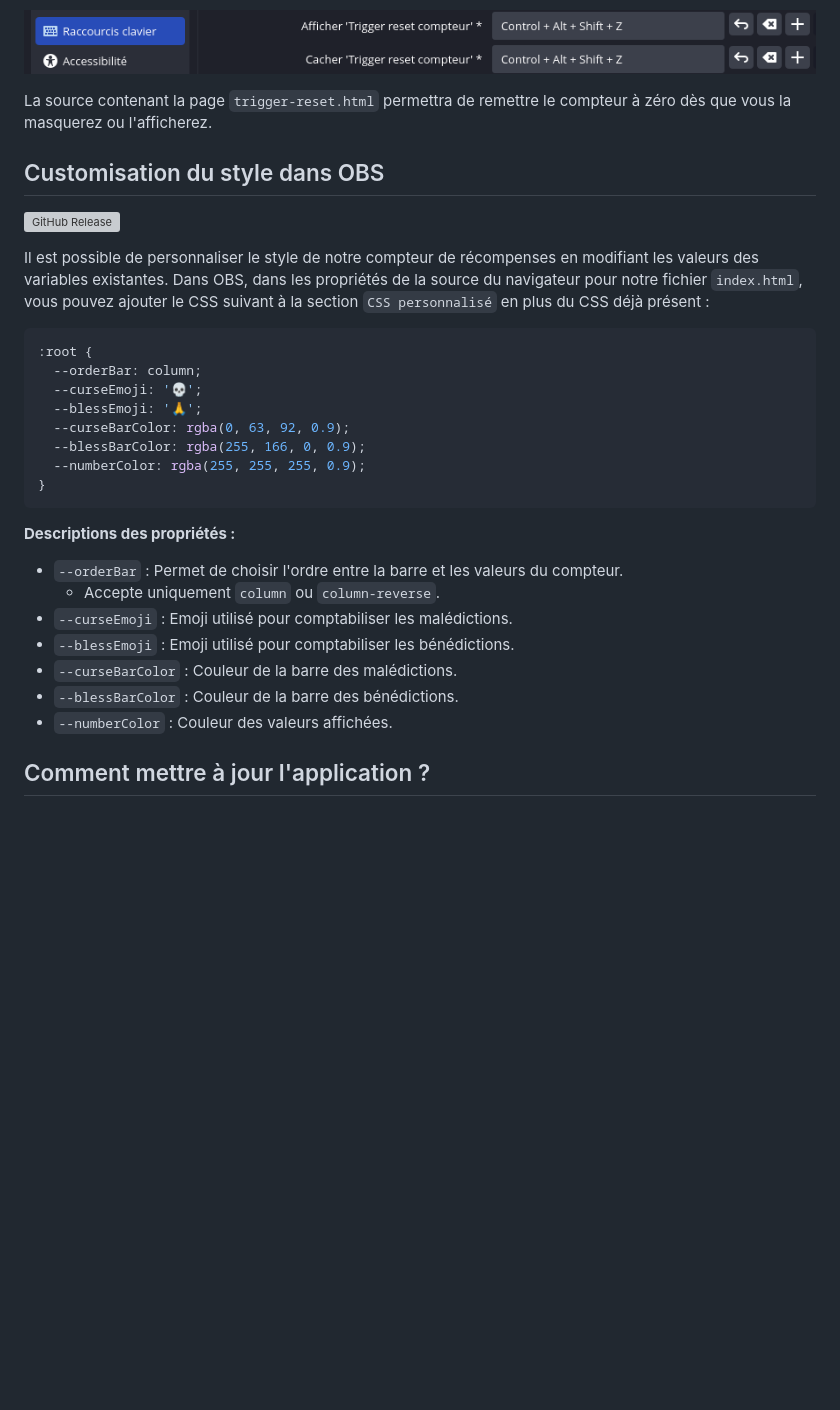
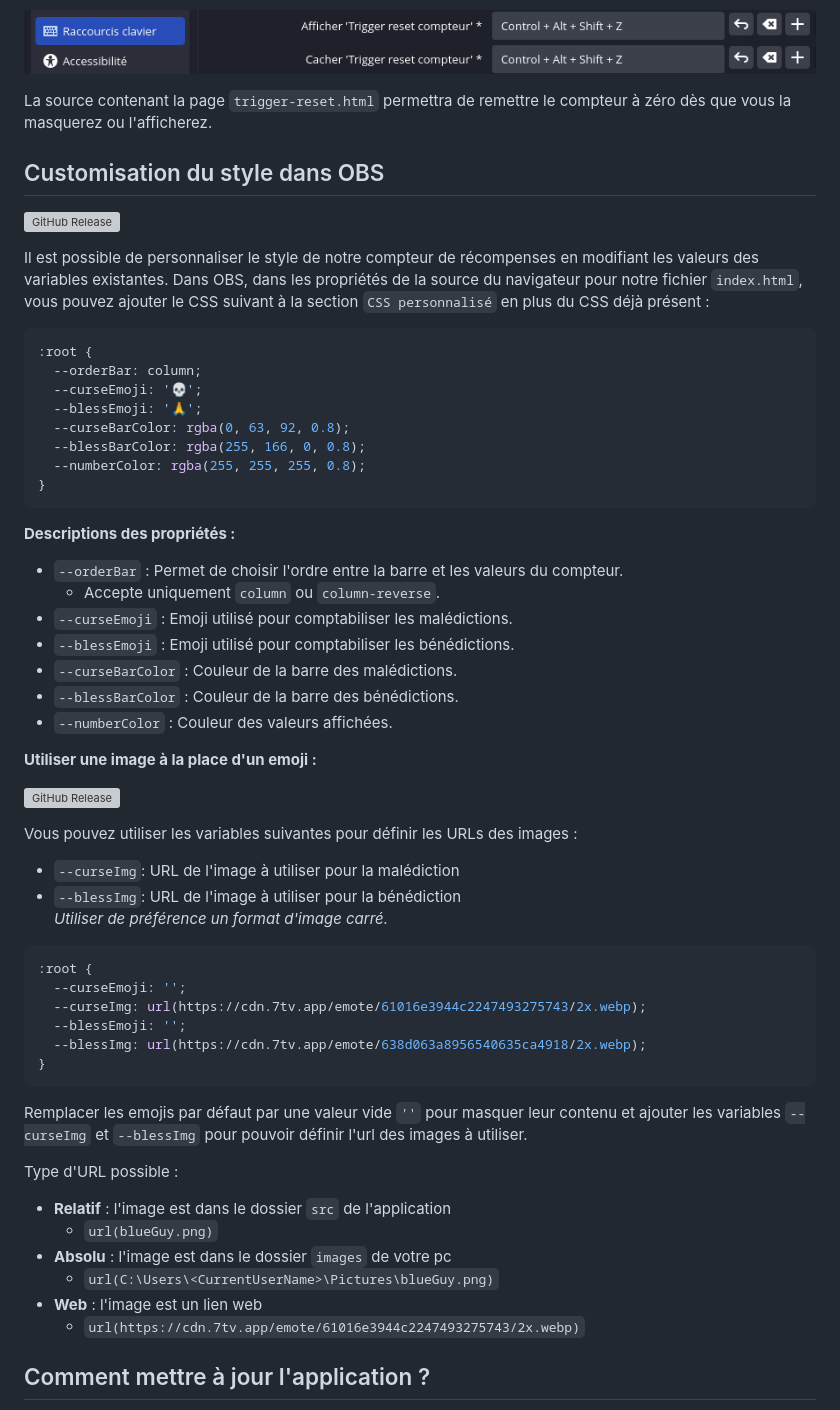
Before and after one commit to Nyrrell/twitch-eventsub-reward, a Markdown page: README.md, the part around one of its changes. Drawn GitHub-style; blank space fills up the shorter version; grey boxes are pictures that could not be loaded.

Commit message:
Mise à jour doc, utiliser variable image

````diff
--- a/README.md
+++ b/README.md
@@ -143,25 +144,30 @@ afficher et cacher la source de votre navigateur, ou utilisez votre Stream Deck
 
 ![obs-shortcut-source](media/obs/shortcut-source.png)
 
-La source contenant la page `trigger-reset.html` permettra de remettre le compteur à zéro dès que vous la masquerez ou l'afficherez.
+La source contenant la page `trigger-reset.html` permettra de remettre le compteur à zéro dès que vous la masquerez ou
+l'afficherez.
 
 ## Customisation du style dans OBS
 
 [![GitHub Release](https://img.shields.io/github/v/release/Nyrrell/twitch-eventsub-reward?filter=1.0.3&label=Minimum%20Release%20Version)](https://github.com/Nyrrell/twitch-eventsub-reward/releases/latest)
 
-Il est possible de personnaliser le style de notre compteur de récompenses en modifiant les valeurs des variables existantes. Dans OBS, dans les propriétés de la source du navigateur pour notre fichier `index.html`, vous pouvez ajouter le CSS suivant à la section `CSS personnalisé` en plus du CSS déjà présent :
+Il est possible de personnaliser le style de notre compteur de récompenses en modifiant les valeurs des variables
+existantes. Dans OBS, dans les propriétés de la source du navigateur pour notre fichier `index.html`, vous pouvez
+ajouter le CSS suivant à la section `CSS personnalisé` en plus du CSS déjà présent :
 
 ```css
 :root {
   --orderBar: column;
   --curseEmoji: '💀';
   --blessEmoji: '🙏';
-  --curseBarColor: rgba(0, 63, 92, 0.9);
-  --blessBarColor: rgba(255, 166, 0, 0.9);
-  --numberColor: rgba(255, 255, 255, 0.9);
+  --curseBarColor: rgba(0, 63, 92, 0.8);
+  --blessBarColor: rgba(255, 166, 0, 0.8);
+  --numberColor: rgba(255, 255, 255, 0.8);
 }
 ```
+
 **Descriptions des propriétés :**
+
 - `--orderBar` : Permet de choisir l'ordre entre la barre et les valeurs du compteur.
     - Accepte uniquement `column` ou `column-reverse`.
 - `--curseEmoji` : Emoji utilisé pour comptabiliser les malédictions.
@@ -170,6 +176,38 @@ Il est possible de personnaliser le style de notre compteur de récompenses en m
 - `--blessBarColor` : Couleur de la barre des bénédictions.
 - `--numberColor` : Couleur des valeurs affichées.
 
+**Utiliser une image à la place d'un emoji :**
+
+[![GitHub Release](https://img.shields.io/github/v/release/Nyrrell/twitch-eventsub-reward?filter=1.0.4&label=Minimum%20Release%20Version)](https://github.com/Nyrrell/twitch-eventsub-reward/releases/latest)
+
+Vous pouvez utiliser les variables suivantes pour définir les URLs des images :
+
+- `--curseImg`: URL de l'image à utiliser pour la malédiction
+- `--blessImg`: URL de l'image à utiliser pour la bénédiction
+*Utiliser de préférence un format d'image carré.*
+
+
+```css
+:root {
+  --curseEmoji: '';
+  --curseImg: url(https://cdn.7tv.app/emote/61016e3944c2247493275743/2x.webp);
+  --blessEmoji: '';
+  --blessImg: url(https://cdn.7tv.app/emote/638d063a8956540635ca4918/2x.webp);
+}
+```
+
+Remplacer les emojis par défaut par une valeur vide `''` pour masquer leur contenu et ajouter les variables `--curseImg`
+et `--blessImg` pour pouvoir définir l'url des images à utiliser.
+
+Type d'URL possible :
+
+- **Relatif** : l'image est dans le dossier `src` de l'application
+    - `url(blueGuy.png)`
+- **Absolu** : l'image est dans le dossier `images` de votre pc
+    - `url(C:\Users\<CurrentUserName>\Pictures\blueGuy.png)`
+- **Web** : l'image est un lien web
+    - `url(https://cdn.7tv.app/emote/61016e3944c2247493275743/2x.webp)`
+
 ## Comment mettre à jour l'application ?
 
 Téléchargez les sources de la
````
Also changed, not shown: other parts of README.md (+7 -6 lines), README.en.md (+31 -0 lines).
